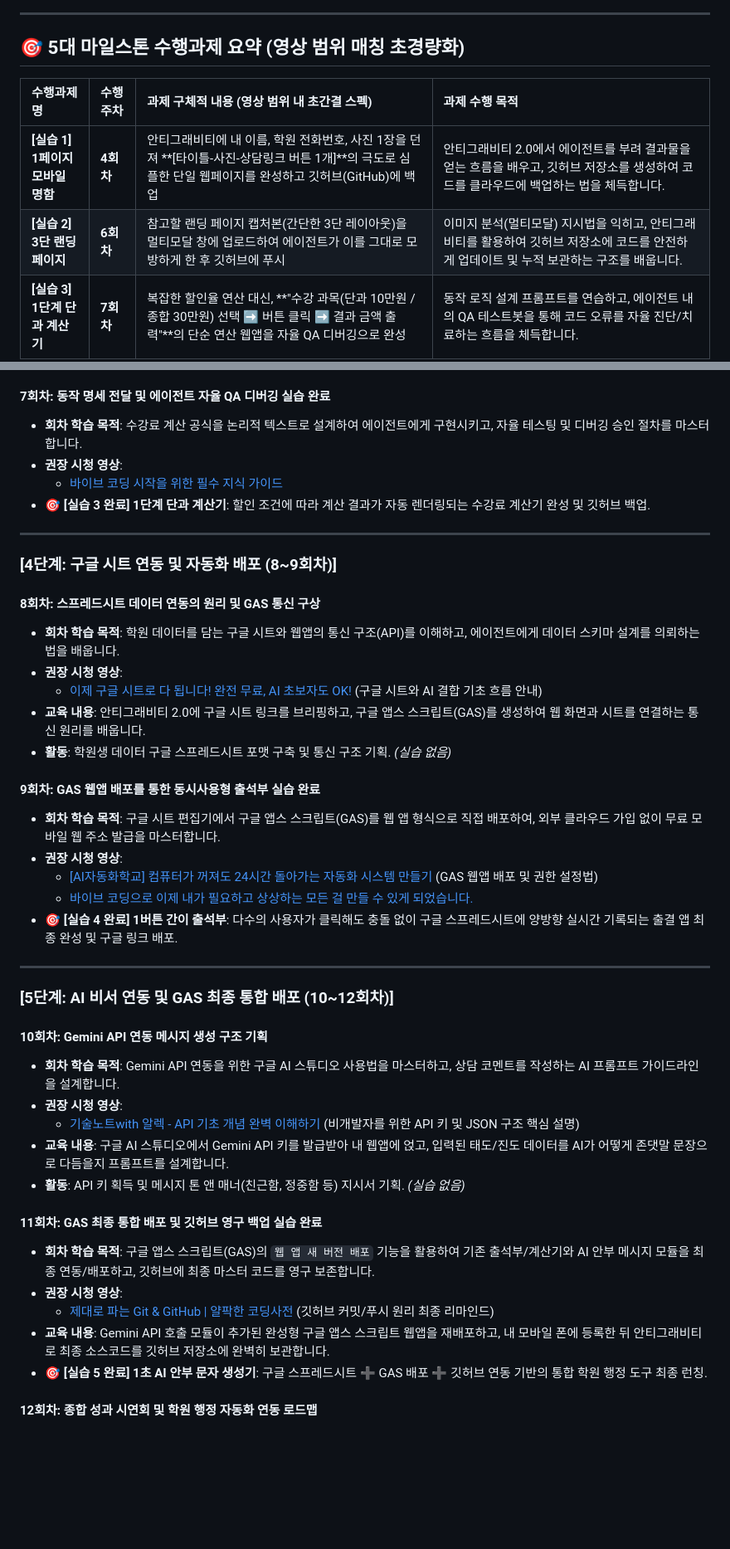
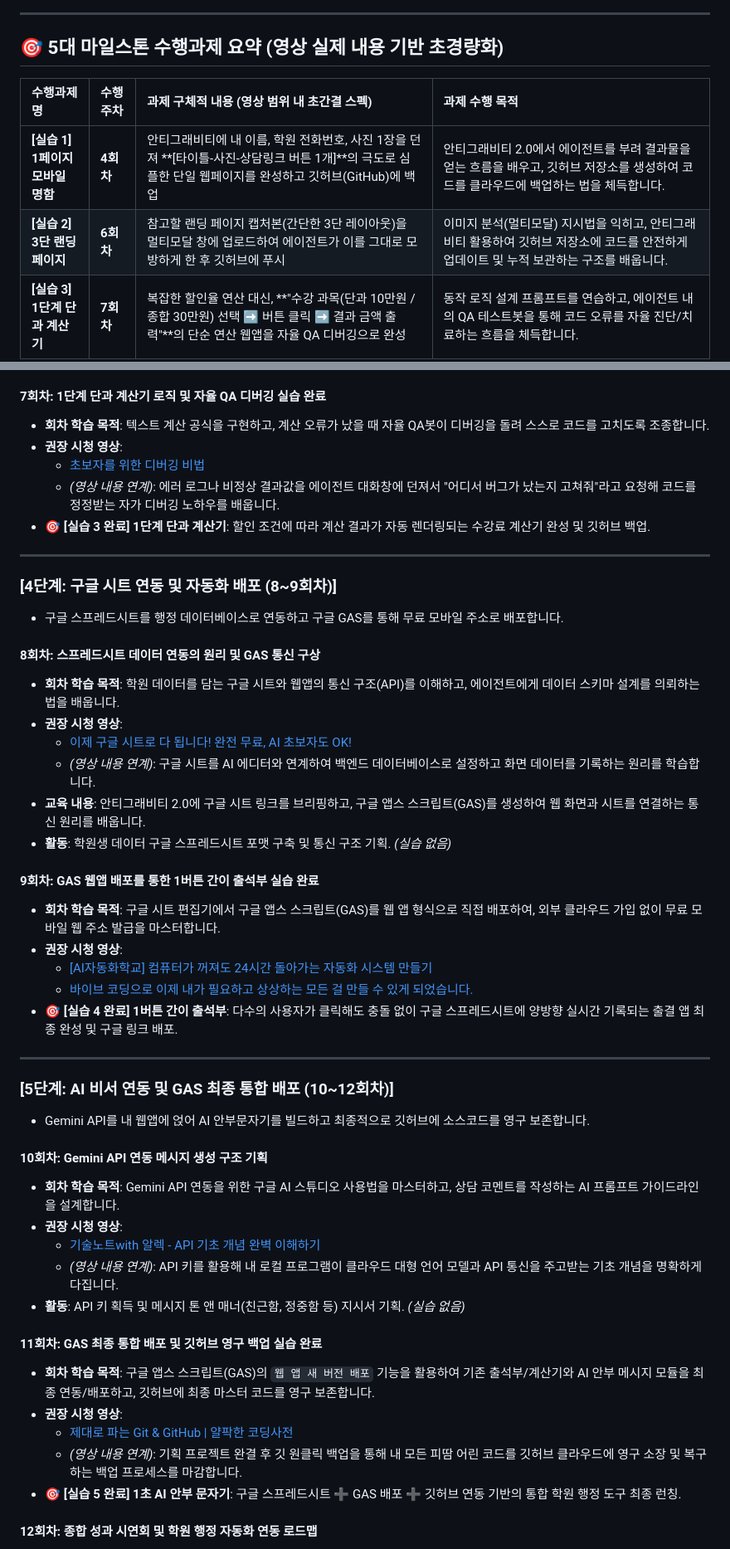
Before and after one commit to AI-aca/AIEdu, a Markdown page: AI_Education_Curriculum_12Weeks.md, 2 parts joined by grey strips. Shown at 83% size. GitHub-like rendering; blank space fills up the shorter version.

```diff
--- a/AI_Education_Curriculum_12Weeks.md
+++ b/AI_Education_Curriculum_12Weeks.md
@@ -18,12 +18,12 @@ graph TD
 
 ---
 
-## 🎯 5대 마일스톤 수행과제 요약 (영상 범위 매칭 초경량화)
+## 🎯 5대 마일스톤 수행과제 요약 (영상 실제 내용 기반 초경량화)
 
 | 수행과제명 | 수행 주차 | 과제 구체적 내용 (영상 범위 내 초간결 스펙) | 과제 수행 목적 |
 | :--- | :--- | :--- | :--- |
 | **[실습 1]<br>1페이지 모바일 명함** | **4회차** | 안티그래비티에 내 이름, 학원 전화번호, 사진 1장을 던져 **[타이틀-사진-상담링크 버튼 1개]**의 극도로 심플한 단일 웹페이지를 완성하고 깃허브(GitHub)에 백업 | 안티그래비티 2.0에서 에이전트를 부려 결과물을 얻는 흐름을 배우고, 깃허브 저장소를 생성하여 코드를 클라우드에 백업하는 법을 체득합니다. |
-| **[실습 2]<br>3단 랜딩 페이지** | **6회차** | 참고할 랜딩 페이지 캡처본(간단한 3단 레이아웃)을 멀티모달 창에 업로드하여 에이전트가 이를 그대로 모방하게 한 후 깃허브에 푸시 | 이미지 분석(멀티모달) 지시법을 익히고, 안티그래비티를 활용하여 깃허브 저장소에 코드를 안전하게 업데이트 및 누적 보관하는 구조를 배웁니다. |
+| **[실습 2]<br>3단 랜딩 페이지** | **6회차** | 참고할 랜딩 페이지 캡처본(간단한 3단 레이아웃)을 멀티모달 창에 업로드하여 에이전트가 이를 그대로 모방하게 한 후 깃허브에 푸시 | 이미지 분석(멀티모달) 지시법을 익히고, 안티그래비티 활용하여 깃허브 저장소에 코드를 안전하게 업데이트 및 누적 보관하는 구조를 배웁니다. |
 | **[실습 3]<br>1단계 단과 계산기** | **7회차** | 복잡한 할인율 연산 대신, **"수강 과목(단과 10만원 / 종합 30만원) 선택 ➡️ 버튼 클릭 ➡️ 결과 금액 출력"**의 단순 연산 웹앱을 자율 QA 디버깅으로 완성 | 동작 로직 설계 프롬프트를 연습하고, 에이전트 내의 QA 테스트봇을 통해 코드 오류를 자율 진단/치료하는 흐름을 체득합니다. |
 | **[실습 4]<br>1버튼 간이 출석부** | **9회차** | 복잡한 달력/조퇴 체크 기능을 빼고, **"학생 명단 옆 [출석] 버튼 클릭 ➡️ 구글 시트에 학생 이름과 '출석' 텍스트 한 줄 전송"**되는 기능을 구현해 구글 웹앱으로 배포 | 별도 외부 서버 없이 구글 스프레드시트 ➕ GAS 배포만으로 전 세계 어디서나 접속할 수 있는 모바일 웹 주소 발급 및 동시 접속 데이터 보호 원리를 마스터합니다. |
 | **[실습 5]<br>1초 AI 안부 문자 생성기** | **11회차** | 문자 생성기 웹 창에 **"오늘 학생 태도(예: '우수함') 선택 ➡️ AI가 '오늘 태도가 매우 우수했습니다' 문장 한 줄 자동 생성 ➡️ 문자/카톡 발송"** 기능을 탑재해 최종 배포 | 외부 API 통신을 GAS 환경에 결합하여 단일 구글 링크로 모든 학원 행정을 처리하는 최종 웹 서비스를 런칭합니다. |
@@ -121,46 +129,50 @@ graph TD
 *   **🎯 [실습 2 완료] 3단 랜딩 페이지**: 기획 원고와 스크린샷 디자인을 바탕으로 완성된 랜딩 페이지 빌드 및 깃허브 백업.
 
-#### 7회차: 동작 명세 전달 및 에이전트 자율 QA 디버깅 실습 완료
-*   **회차 학습 목적**: 수강료 계산 공식을 논리적 텍스트로 설계하여 에이전트에게 구현시키고, 자율 테스팅 및 디버깅 승인 절차를 마스터합니다.
+#### 7회차: 1단계 단과 계산기 로직 및 자율 QA 디버깅 실습 완료
+*   **회차 학습 목적**: 텍스트 계산 공식을 구현하고, 계산 오류가 났을 때 자율 QA봇이 디버깅을 돌려 스스로 코드를 고치도록 조종합니다.
 *   **권장 시청 영상**:
-    *   [바이브 코딩 시작을 위한 필수 지식 가이드](https://vertexaisearch.cloud.google.com/grounding-api-redirect/AUZIYQFsb66bvMTRMMFVM_X15nOZ_Zs1raGj1Rl7_SsrdTUI_fCEnNu6nPC5TxNCH6-1bBKqM9P43YYFpQRxEIKUeWgt3imx_r4BrdilXSWxMoTyd6ph0DVhwhi5BYf9OKuIklfz)
+    *   [초보자를 위한 디버깅 비법](https://vertexaisearch.cloud.google.com/grounding-api-redirect/AUZIYQFmoUdD5S7ZbDhwByPOJvLsCwvC_W6P2-Ytg9GBVEj8ELkk7VsQoFu9omvmIuBz1RwlMdF7OyzxUXIfmFcnyjEWa_fgMngmwnG747WOZz76YicEoghRniZxDbaoW0tqRZkm)
+    *   *(영상 내용 연계)*: 에러 로그나 비정상 결과값을 에이전트 대화창에 던져서 "어디서 버그가 났는지 고쳐줘"라고 요청해 코드를 정정받는 자가 디버깅 노하우를 배웁니다.
 *   **🎯 [실습 3 완료] 1단계 단과 계산기**: 할인 조건에 따라 계산 결과가 자동 렌더링되는 수강료 계산기 완성 및 깃허브 백업.
 
 ---
 
 ### [4단계: 구글 시트 연동 및 자동화 배포 (8~9회차)]
+*   구글 스프레드시트를 행정 데이터베이스로 연동하고 구글 GAS를 통해 무료 모바일 주소로 배포합니다.
 
 #### 8회차: 스프레드시트 데이터 연동의 원리 및 GAS 통신 구상
 *   **회차 학습 목적**: 학원 데이터를 담는 구글 시트와 웹앱의 통신 구조(API)를 이해하고, 에이전트에게 데이터 스키마 설계를 의뢰하는 법을 배웁니다.
 *   **권장 시청 영상**:
-    *   [이제 구글 시트로 다 됩니다! 완전 무료, AI 초보자도 OK!](https://vertexaisearch.cloud.google.com/grounding-api-redirect/AUZIYQGnguFYsB_GoiQdgkV0kaLnkgif8STwAVgwsmqpGfJOcECd42vv2sVV5Fw_9LNKDjGEUVDH51hv4u0d6vQeUj3F-Qz8UreM7rfKHrbL9GnVQfEyIJGXxQceWjJ2MyANEZQZ) (구글 시트와 AI 결합 기초 흐름 안내)
+    *   [이제 구글 시트로 다 됩니다! 완전 무료, AI 초보자도 OK!](https://vertexaisearch.cloud.google.com/grounding-api-redirect/AUZIYQGnguFYsB_GoiQdgkV0kaLnkgif8STwAVgwsmqpGfJOcECd42vv2sVV5Fw_9LNKDjGEUVDH51hv4u0d6vQeUj3F-Qz8UreM7rfKHrbL9GnVQfEyIJGXxQceWjJ2MyANEZQZ)
+    *   *(영상 내용 연계)*: 구글 시트를 AI 에디터와 연계하여 백엔드 데이터베이스로 설정하고 화면 데이터를 기록하는 원리를 학습합니다.
 *   **교육 내용**: 안티그래비티 2.0에 구글 시트 링크를 브리핑하고, 구글 앱스 스크립트(GAS)를 생성하여 웹 화면과 시트를 연결하는 통신 원리를 배웁니다.
 *   **활동**: 학원생 데이터 구글 스프레드시트 포맷 구축 및 통신 구조 기획. *(실습 없음)*
 
-#### 9회차: GAS 웹앱 배포를 통한 동시사용형 출석부 실습 완료
+#### 9회차: GAS 웹앱 배포를 통한 1버튼 간이 출석부 실습 완료
 *   **회차 학습 목적**: 구글 시트 편집기에서 구글 앱스 스크립트(GAS)를 웹 앱 형식으로 직접 배포하여, 외부 클라우드 가입 없이 무료 모바일 웹 주소 발급을 마스터합니다.
 *   **권장 시청 영상**:
-    *   [[AI자동화학교] 컴퓨터가 꺼져도 24시간 돌아가는 자동화 시스템 만들기](https://vertexaisearch.cloud.google.com/grounding-api-redirect/AUZIYQET1Rb7KBL74XFvRtRZfV51yfNT-QrWrsfxugatno5RuX3VuwovTrQ26zbH1zFZm34zDzJVU_GjrJV-DhX18lh7y_HfdOXD5Jo4UyE0kD1gbVVt2X_1pBilnA-Wgx-C2ElU) (GAS 웹앱 배포 및 권한 설정법)
+    *   [[AI자동화학교] 컴퓨터가 꺼져도 24시간 돌아가는 자동화 시스템 만들기](https://vertexaisearch.cloud.google.com/grounding-api-redirect/AUZIYQET1Rb7KBL74XFvRtRZfV51yfNT-QrWrsfxugatno5RuX3VuwovTrQ26zbH1zFZm34zDzJVU_GjrJV-DhX18lh7y_HfdOXD5Jo4UyE0kD1gbVVt2X_1pBilnA-Wgx-C2ElU)
     *   [바이브 코딩으로 이제 내가 필요하고 상상하는 모든 걸 만들 수 있게 되었습니다.](https://vertexaisearch.cloud.google.com/grounding-api-redirect/AUZIYGhoPjz4xq99vOioLP-fNn9P_YtlO5eiK2xMFHY8lRNHkTzutinE3mTE-7G1R-ygyKdzdTnBdSX4duErP-THHs8pwQCZ0JSltAakfvPpZc2jj6atorfJhtZTb30HWzrQaspWG)
 *   **🎯 [실습 4 완료] 1버튼 간이 출석부**: 다수의 사용자가 클릭해도 충돌 없이 구글 스프레드시트에 양방향 실시간 기록되는 출결 앱 최종 완성 및 구글 링크 배포.
 
 ---
 
 ### [5단계: AI 비서 연동 및 GAS 최종 통합 배포 (10~12회차)]
+*   Gemini API를 내 웹앱에 얹어 AI 안부문자기를 빌드하고 최종적으로 깃허브에 소스코드를 영구 보존합니다.
 
 #### 10회차: Gemini API 연동 메시지 생성 구조 기획
 *   **회차 학습 목적**: Gemini API 연동을 위한 구글 AI 스튜디오 사용법을 마스터하고, 상담 코멘트를 작성하는 AI 프롬프트 가이드라인을 설계합니다.
 *   **권장 시청 영상**:
-    *   [기술노트with 알렉 - API 기초 개념 완벽 이해하기](https://vertexaisearch.cloud.google.com/grounding-api-redirect/AUZIYQEdKZMyonVparHXGfp19D9PiNuxWohcBjs7fKHCr21Es8T6p0i1ng5Ug_e3GKZew1MLmmTFOlKyxOqhmkr8V72qkpAr_Xhli2CNzwQhIH_hjgVzH7gCmUKDCo42EBu30k8=) (비개발자를 위한 API 키 및 JSON 구조 핵심 설명)
-*   **교육 내용**: 구글 AI 스튜디오에서 Gemini API 키를 발급받아 내 웹앱에 얹고, 입력된 태도/진도 데이터를 AI가 어떻게 존댓말 문장으로 다듬을지 프롬프트를 설계합니다.
+    *   [기술노트with 알렉 - API 기초 개념 완벽 이해하기](https://vertexaisearch.cloud.google.com/grounding-api-redirect/AUZIYQEdKZMyonVparHXGfp19D9PiNuxWohcBjs7fKHCr21Es8T6p0i1ng5Ug_e3GKZew1MLmmTFOlKyxOqhmkr8V72qkpAr_Xhli2CNzwQhIH_hjgVzH7gCmUKDCo42EBu30k8=)
+    *   *(영상 내용 연계)*: API 키를 활용해 내 로컬 프로그램이 클라우드 대형 언어 모델과 API 통신을 주고받는 기초 개념을 명확하게 다집니다.
 *   **활동**: API 키 획득 및 메시지 톤 앤 매너(친근함, 정중함 등) 지시서 기획. *(실습 없음)*
 
 #### 11회차: GAS 최종 통합 배포 및 깃허브 영구 백업 실습 완료
 *   **회차 학습 목적**: 구글 앱스 스크립트(GAS)의 `웹 앱 새 버전 배포` 기능을 활용하여 기존 출석부/계산기와 AI 안부 메시지 모듈을 최종 연동/배포하고, 깃허브에 최종 마스터 코드를 영구 보존합니다.
 *   **권장 시청 영상**:
-    *   [제대로 파는 Git & GitHub | 얄팍한 코딩사전](https://youtu.be/1I3hMwQU6GU) (깃허브 커밋/푸시 원리 최종 리마인드)
-*   **교육 내용**: Gemini API 호출 모듈이 추가된 완성형 구글 앱스 스크립트 웹앱을 재배포하고, 내 모바일 폰에 등록한 뒤 안티그래비티로 최종 소스코드를 깃허브 저장소에 완벽히 보관합니다.
-*   **🎯 [실습 5 완료] 1초 AI 안부 문자 생성기**: 구글 스프레드시트 ➕ GAS 배포 ➕ 깃허브 연동 기반의 통합 학원 행정 도구 최종 런칭.
+    *   [제대로 파는 Git & GitHub | 얄팍한 코딩사전](https://youtu.be/1I3hMwQU6GU)
+    *   *(영상 내용 연계)*: 기획 프로젝트 완결 후 깃 원클릭 백업을 통해 내 모든 피땀 어린 코드를 깃허브 클라우드에 영구 소장 및 복구하는 백업 프로세스를 마감합니다.
+*   **🎯 [실습 5 완료] 1초 AI 안부 문자기**: 구글 스프레드시트 ➕ GAS 배포 ➕ 깃허브 연동 기반의 통합 학원 행정 도구 최종 런칭.
 
 #### 12회차: 종합 성과 시연회 및 학원 행정 자동화 연동 로드맵
 *   **교육 내용**: 각 원장/부원장님이 12주간 빌드한 5대 결과물을 직접 스마트폰으로 시연합니다. 학원 카카오톡 채널, 문자 메시지, 블로그 상담 안내 폼 등에 내 도메인 주소 링크를 결합하여 실제 학원 마케팅과 행정에 즉시 연동하는 활용 계획을 발표합니다.
```
Also changed, not shown: other parts of AI_Education_Curriculum_12Weeks.md (+34 -26 lines).
